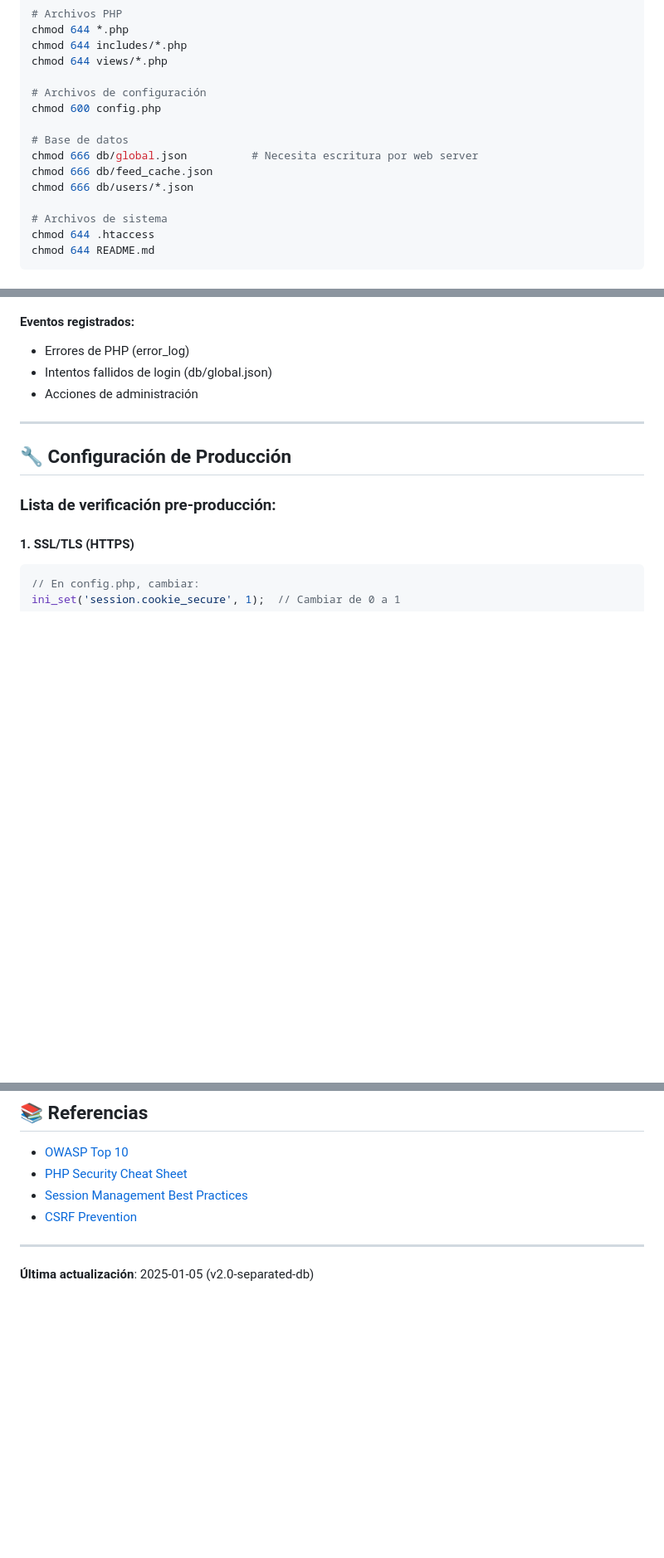
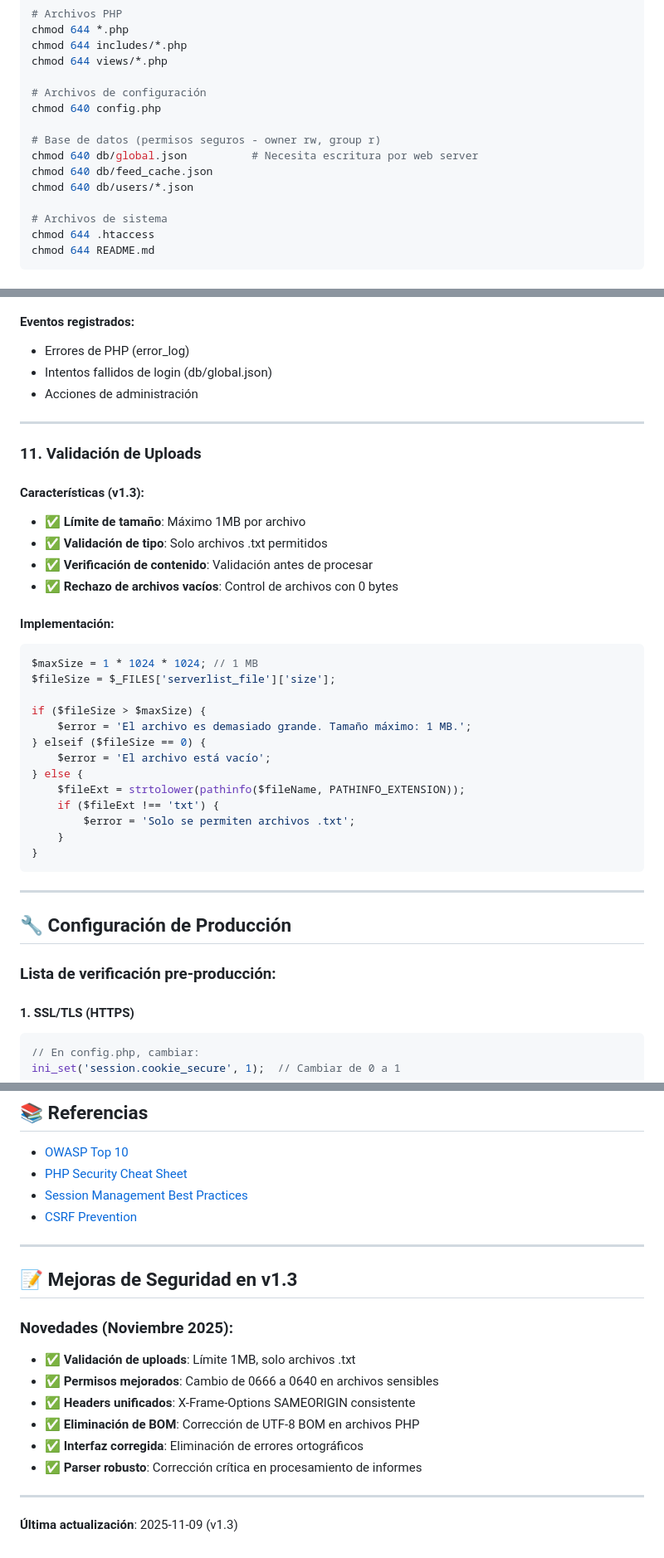
Before and after one commit to antich2004-gr/SAPO, a Markdown page: SECURITY.md, 3 parts joined by grey strips. Shown at 83% size. Drawn GitHub-style; blank space fills up the shorter version.

Commit message:
Actualizar SECURITY.md con mejoras de v1.3
- Actualizar X-Frame-Options: DENY → SAMEORIGIN
- Permisos mejorados: 0666 → 0640 en archivos sensibles
- Nueva sección: Validación de uploads (1MB, solo .txt)
- Agregada sección de novedades v1.3
- Actualizada fecha a 2025-11-09 (v1.3)

🤖 Generated with [Claude Code](https://claude.com/claude-code)

Co-Authored-By: Claude <noreply@anthropic.com>

````diff
--- a/SECURITY.md
+++ b/SECURITY.md
@@ -127,12 +127,12 @@ chmod 644 includes/*.php
 chmod 644 views/*.php
 
 # Archivos de configuración
-chmod 600 config.php
+chmod 640 config.php
 
-# Base de datos
-chmod 666 db/global.json          # Necesita escritura por web server
-chmod 666 db/feed_cache.json
-chmod 666 db/users/*.json
+# Base de datos (permisos seguros - owner rw, group r)
+chmod 640 db/global.json          # Necesita escritura por web server
+chmod 640 db/feed_cache.json
+chmod 640 db/users/*.json
 
 # Archivos de sistema
 chmod 644 .htaccess
@@ -212,6 +212,33 @@ error_reporting(E_ALL);            // Reportar todos los errores
 
 ---
 
+### 11. Validación de Uploads
+
+#### Características (v1.3):
+- ✅ **Límite de tamaño**: Máximo 1MB por archivo
+- ✅ **Validación de tipo**: Solo archivos .txt permitidos
+- ✅ **Verificación de contenido**: Validación antes de procesar
+- ✅ **Rechazo de archivos vacíos**: Control de archivos con 0 bytes
+
+#### Implementación:
+```php
+$maxSize = 1 * 1024 * 1024; // 1 MB
+$fileSize = $_FILES['serverlist_file']['size'];
+
+if ($fileSize > $maxSize) {
+    $error = 'El archivo es demasiado grande. Tamaño máximo: 1 MB.';
+} elseif ($fileSize == 0) {
+    $error = 'El archivo está vacío';
+} else {
+    $fileExt = strtolower(pathinfo($fileName, PATHINFO_EXTENSION));
+    if ($fileExt !== 'txt') {
+        $error = 'Solo se permiten archivos .txt';
+    }
+}
+```
+
+---
+
 ## 🔧 Configuración de Producción
 
 ### Lista de verificación pre-producción:
@@ -316,4 +343,16 @@ Si encuentras una vulnerabilidad de seguridad:
 
 ---
 
-**Última actualización**: 2025-01-05 (v2.0-separated-db)
+## 📝 Mejoras de Seguridad en v1.3
+
+### Novedades (Noviembre 2025):
+- ✅ **Validación de uploads**: Límite 1MB, solo archivos .txt
+- ✅ **Permisos mejorados**: Cambio de 0666 a 0640 en archivos sensibles
+- ✅ **Headers unificados**: X-Frame-Options SAMEORIGIN consistente
+- ✅ **Eliminación de BOM**: Corrección de UTF-8 BOM en archivos PHP
+- ✅ **Interfaz corregida**: Eliminación de errores ortográficos
+- ✅ **Parser robusto**: Corrección crítica en procesamiento de informes
+
+---
+
+**Última actualización**: 2025-11-09 (v1.3)
````
Also changed, not shown: other parts of SECURITY.md (+5 -5 lines).
